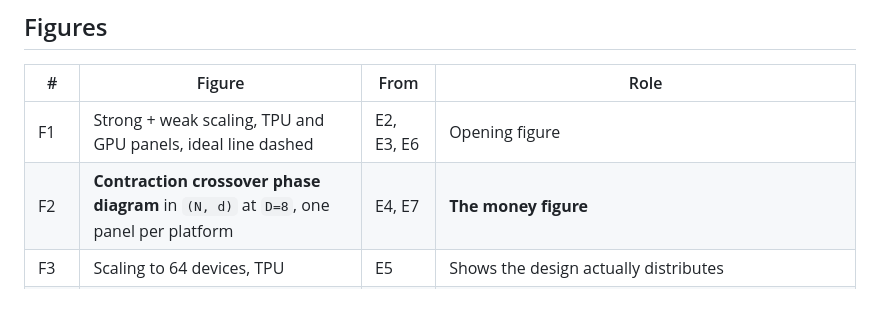
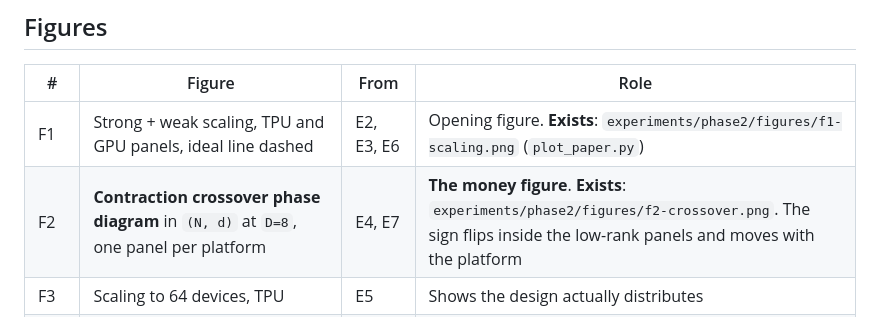
Before and after one commit to andreshernandez-spec/shardes, a Markdown page: docs/05-paper.md, the part around the change. Rendered like a GitHub page.

```diff
--- a/docs/05-paper.md
+++ b/docs/05-paper.md
@@ -323,8 +323,8 @@ designed to be cheap to abort.
 
 | # | Figure | From | Role |
 |---|---|---|---|
-| F1 | Strong + weak scaling, TPU and GPU panels, ideal line dashed | E2, E3, E6 | Opening figure |
-| F2 | **Contraction crossover phase diagram** in `(N, d)` at `D=8`, one panel per platform | E4, E7 | **The money figure** |
+| F1 | Strong + weak scaling, TPU and GPU panels, ideal line dashed | E2, E3, E6 | Opening figure. **Exists**: `experiments/phase2/figures/f1-scaling.png` (`plot_paper.py`) |
+| F2 | **Contraction crossover phase diagram** in `(N, d)` at `D=8`, one panel per platform | E4, E7 | **The money figure**. **Exists**: `experiments/phase2/figures/f2-crossover.png`. The sign flips inside the low-rank panels and moves with the platform |
 | F3 | Scaling to 64 devices, TPU | E5 | Shows the design actually distributes |
 | F4 | Low-rank vs dense cost surface, TPU vs GPU | E8 | C4. **Exists**: `experiments/phase2/figures/f4-cost-*.png`. Measured answer: no inversion, low-rank pays MORE on TPU |
 | F5 | Estimator quality vs `N/d_eff`, full-rank / rank-1 / rank-4 panels | E1 | C5. **Exists**: `experiments/phase0/figures/` |
```
Also changed, not shown: docs/07-paper-skeleton.md (added, +94 -0 lines).
